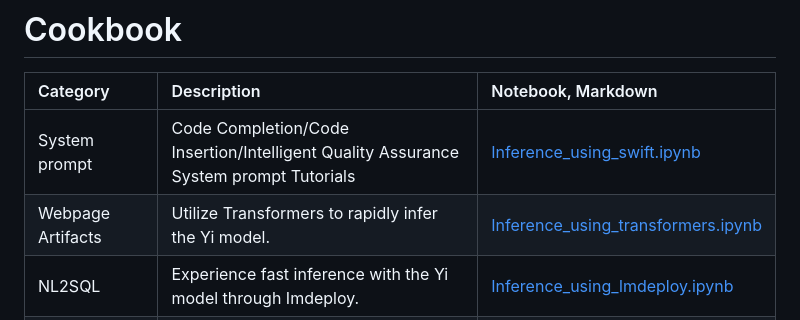
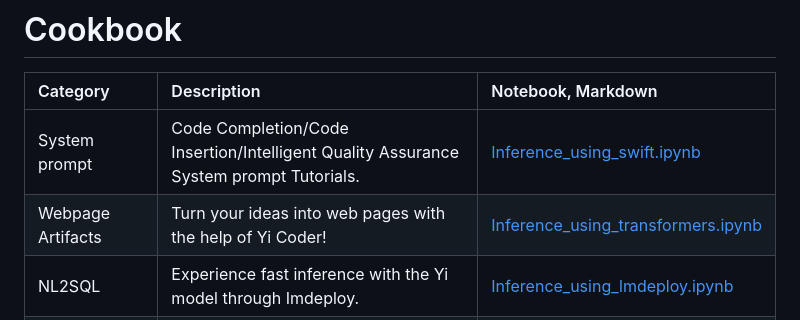
Before and after one commit to 01-ai/Yi-Coder, a Markdown page: README.md, the part around the change. Drawn GitHub-style.

```diff
--- a/README.md
+++ b/README.md
@@ -131,8 +131,8 @@ Ollama run Yi-Coder
 # Cookbook
 | Category                    | Description                  | Notebook, Markdown                                                                                                                  |
 |:----------------------------|:-----------------------------|:--------------------------------------------------------------------------------------------------------------------------|
-| System prompt              | Code Completion/Code Insertion/Intelligent Quality Assurance System prompt Tutorials   | [Inference_using_swift.ipynb](./en/opensource/Inference/Inference_using_swift.ipynb)                                      |
-| Webpage Artifacts      | Utilize Transformers to rapidly infer the Yi model.  | [Inference_using_transformers.ipynb](./en/opensource/Inference/Inference_using_transformers.ipynb)                           |
+| System prompt              | Code Completion/Code Insertion/Intelligent Quality Assurance System prompt Tutorials.   | [Inference_using_swift.ipynb](./en/opensource/Inference/Inference_using_swift.ipynb)                                      |
+| Webpage Artifacts      | Turn your ideas into web pages with the help of Yi Coder!  | [Inference_using_transformers.ipynb](./en/opensource/Inference/Inference_using_transformers.ipynb)                           |
 | NL2SQL           | Experience fast inference with the Yi model through Imdeploy.  | [Inference_using_lmdeploy.ipynb](./en/opensource/Inference/Inference_using_lmdeploy.ipynb)                                |
 | fine-tune              | Deploy vllm for quick and efficient inference with the Yi model.       | [vLLM_Inference_tutorial.ipynb](./en/opensource/Inference/vLLM_Inference_tutorial.ipynb)                                  |
 | quantization          | Learn how to quantize your Yi model using the power of Swift.         | [swift-yi-quantization.md](./en/opensource/quantization/swift-yi-quantization.md)                                           |
```
